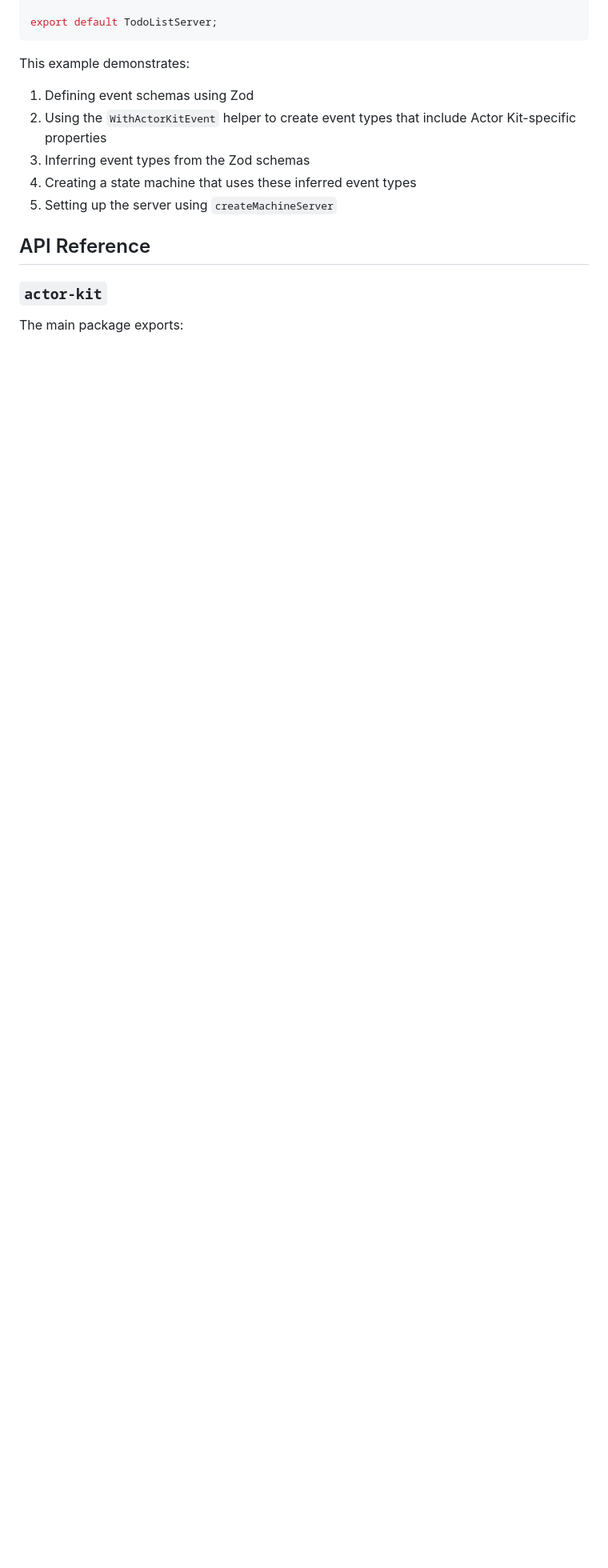
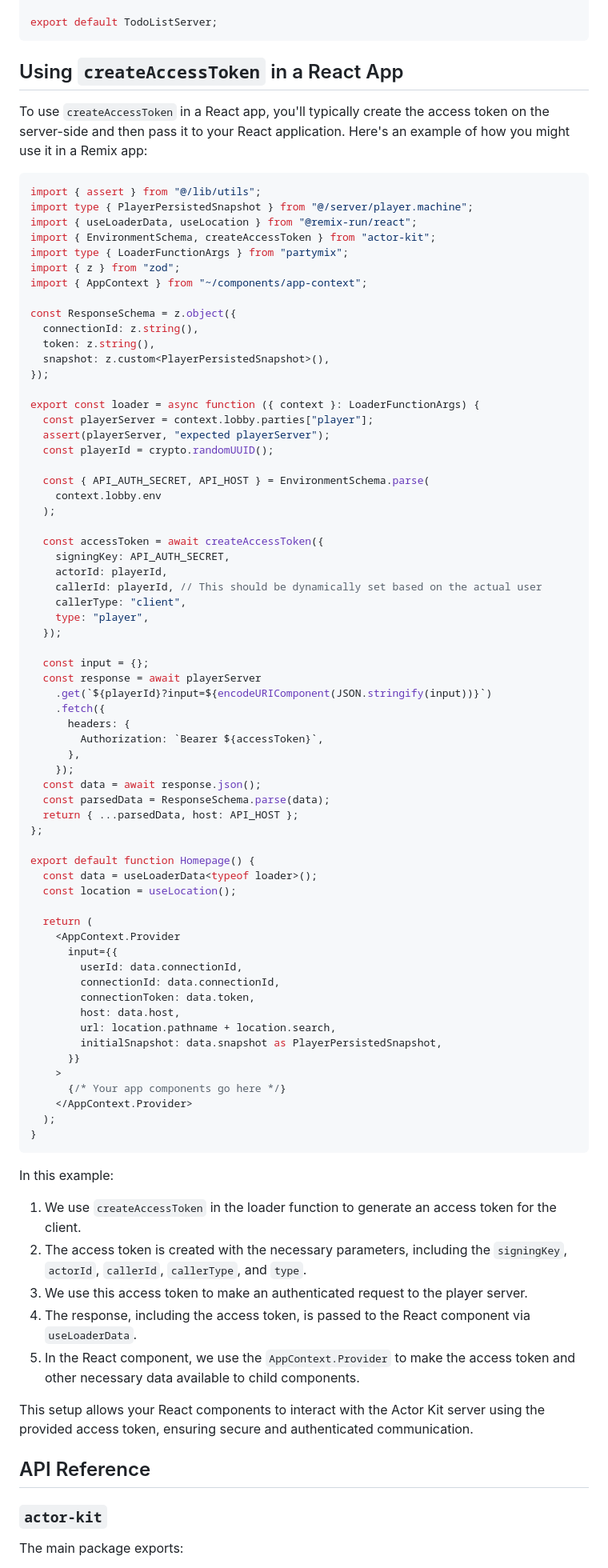
Before and after one commit to jonmumm/actor-kit, a Markdown page: README.md, the part around the change printed below. Shown: that part at 80% size. Drawn GitHub-style; blank space fills up the shorter version.

````diff
--- a/README.md
+++ b/README.md
@@ -126,13 +126,85 @@ const TodoListServer = createMachineServer(
 export default TodoListServer;
 ```
 
-This example demonstrates:
+## Using `createAccessToken` in a React App
 
-1. Defining event schemas using Zod
-2. Using the `WithActorKitEvent` helper to create event types that include Actor Kit-specific properties
-3. Inferring event types from the Zod schemas
-4. Creating a state machine that uses these inferred event types
-5. Setting up the server using `createMachineServer`
+To use `createAccessToken` in a React app, you'll typically create the access token on the server-side and then pass it to your React application. Here's an example of how you might use it in a Remix app:
+
+```typescript
+import { assert } from "@/lib/utils";
+import type { PlayerPersistedSnapshot } from "@/server/player.machine";
+import { useLoaderData, useLocation } from "@remix-run/react";
+import { EnvironmentSchema, createAccessToken } from "actor-kit";
+import type { LoaderFunctionArgs } from "partymix";
+import { z } from "zod";
+import { AppContext } from "~/components/app-context";
+
+const ResponseSchema = z.object({
+  connectionId: z.string(),
+  token: z.string(),
+  snapshot: z.custom<PlayerPersistedSnapshot>(),
+});
+
+export const loader = async function ({ context }: LoaderFunctionArgs) {
+  const playerServer = context.lobby.parties["player"];
+  assert(playerServer, "expected playerServer");
+  const playerId = crypto.randomUUID();
+
+  const { API_AUTH_SECRET, API_HOST } = EnvironmentSchema.parse(
+    context.lobby.env
+  );
+
+  const accessToken = await createAccessToken({
+    signingKey: API_AUTH_SECRET,
+    actorId: playerId,
+    callerId: playerId, // This should be dynamically set based on the actual user
+    callerType: "client",
+    type: "player",
+  });
+
+  const input = {};
+  const response = await playerServer
+    .get(`${playerId}?input=${encodeURIComponent(JSON.stringify(input))}`)
+    .fetch({
+      headers: {
+        Authorization: `Bearer ${accessToken}`,
+      },
+    });
+  const data = await response.json();
+  const parsedData = ResponseSchema.parse(data);
+  return { ...parsedData, host: API_HOST };
+};
+
+export default function Homepage() {
+  const data = useLoaderData<typeof loader>();
+  const location = useLocation();
+
+  return (
+    <AppContext.Provider
+      input={{
+        userId: data.connectionId,
+        connectionId: data.connectionId,
+        connectionToken: data.token,
+        host: data.host,
+        url: location.pathname + location.search,
+        initialSnapshot: data.snapshot as PlayerPersistedSnapshot,
+      }}
+    >
+      {/* Your app components go here */}
+    </AppContext.Provider>
+  );
+}
+```
+
+In this example:
+
+1. We use `createAccessToken` in the loader function to generate an access token for the client.
+2. The access token is created with the necessary parameters, including the `signingKey`, `actorId`, `callerId`, `callerType`, and `type`.
+3. We use this access token to make an authenticated request to the player server.
+4. The response, including the access token, is passed to the React component via `useLoaderData`.
+5. In the React component, we use the `AppContext.Provider` to make the access token and other necessary data available to child components.
+
+This setup allows your React components to interact with the Actor Kit server using the provided access token, ensuring secure and authenticated communication.
 
 ## API Reference
 
````
Also changed, not shown: other parts of README.md (+1 -1 lines).
